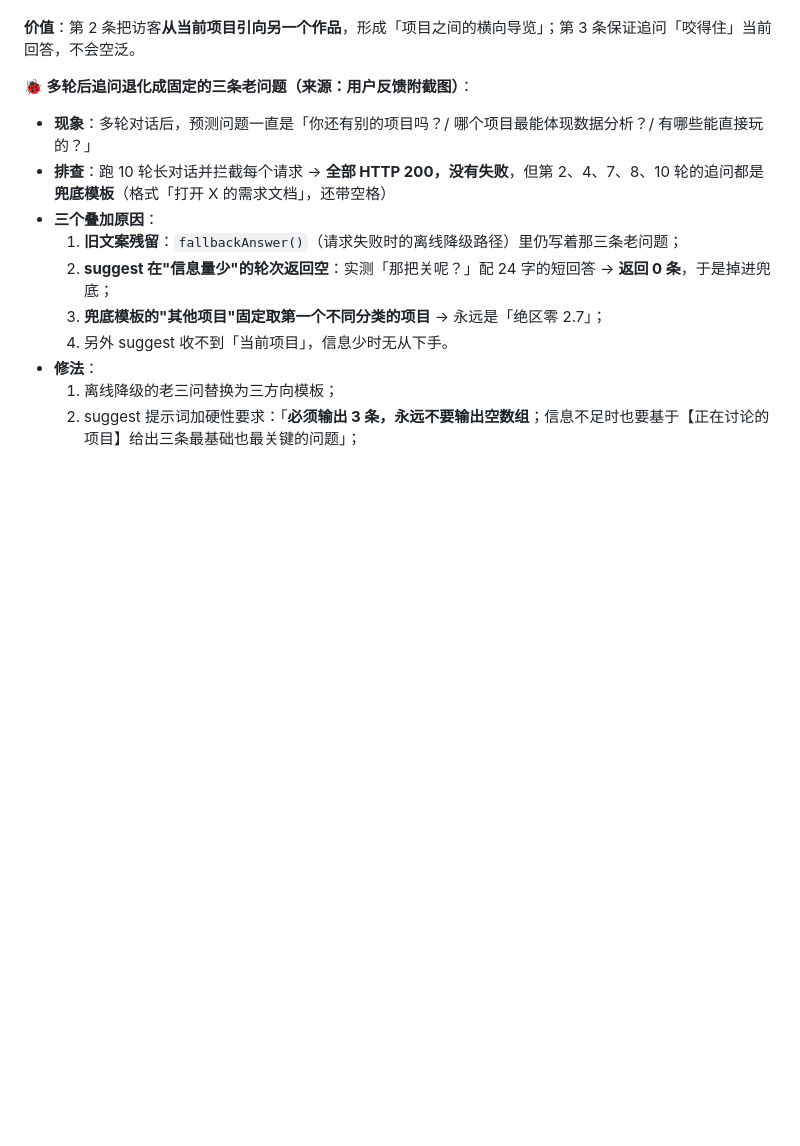
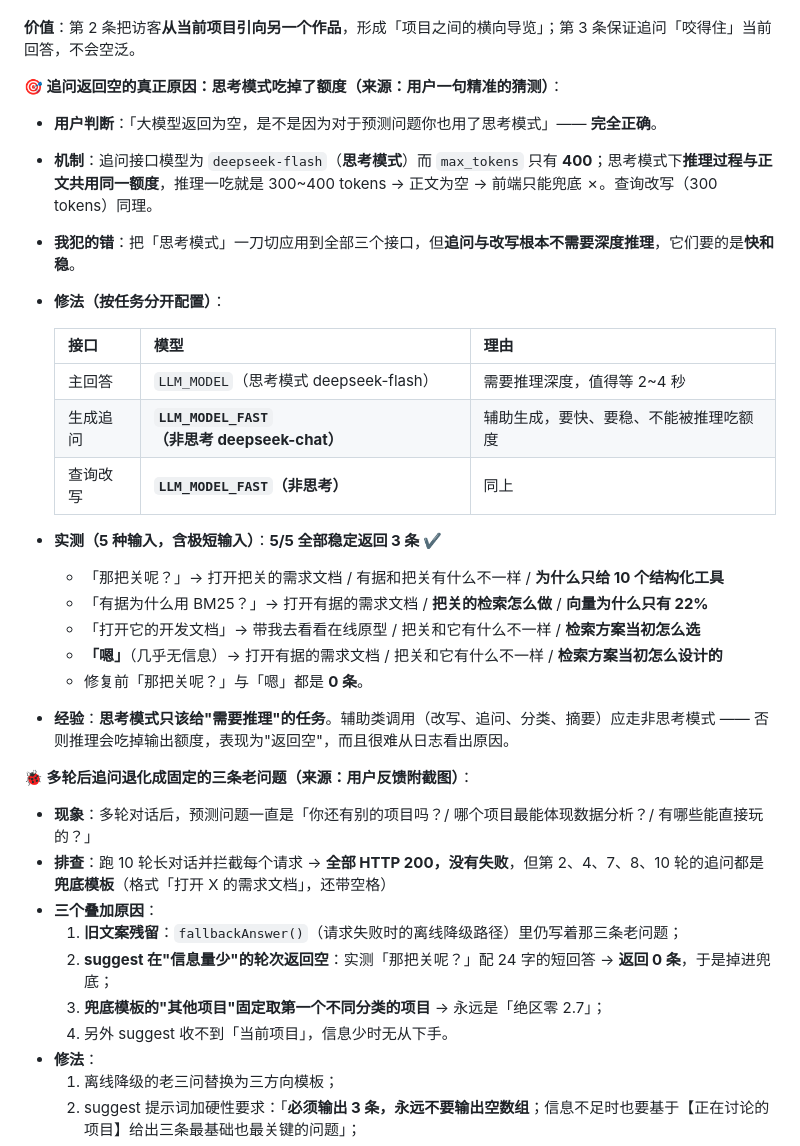
Before and after one commit to xiaolu-fzu/personal-website, a Markdown page: docs/小洄-开发文档.md, the part around the change. Rendered like a GitHub page; blank space fills up the shorter version.

Commit message:
docs: 补记[追问返回空的真因=思考模式吃额度]

```diff
--- a/docs/小洄-开发文档.md
+++ b/docs/小洄-开发文档.md
@@ -182,6 +182,26 @@
 - 背景「真菌星域试玩发现的问题」→ ① 带我去看看在线原型 ② **果宝特攻**那个怎么做 ③ **U1–U4 的优先级**怎么排的。
 
 **价值**：第 2 条把访客**从当前项目引向另一个作品**，形成「项目之间的横向导览」；第 3 条保证追问「咬得住」当前回答，不会空泛。
+
+**🎯 追问返回空的真正原因：思考模式吃掉了额度（来源：用户一句精准的猜测）**：
+- **用户判断**：「大模型返回为空，是不是因为对于预测问题你也用了思考模式」—— **完全正确**。
+- **机制**：追问接口模型为 `deepseek-flash`（**思考模式**）而 `max_tokens` 只有 **400**；思考模式下**推理过程与正文共用同一额度**，推理一吃就是 300~400 tokens → 正文为空 → 前端只能兜底 ✗。查询改写（300 tokens）同理。
+- **我犯的错**：把「思考模式」一刀切应用到全部三个接口，但**追问与改写根本不需要深度推理**，它们要的是**快和稳**。
+- **修法（按任务分开配置）**：
+
+  | 接口 | 模型 | 理由 |
+  |---|---|---|
+  | 主回答 | `LLM_MODEL`（思考模式 deepseek-flash）| 需要推理深度，值得等 2~4 秒 |
+  | 生成追问 | **`LLM_MODEL_FAST`（非思考 deepseek-chat）** | 辅助生成，要快、要稳、不能被推理吃额度 |
+  | 查询改写 | **`LLM_MODEL_FAST`（非思考）** | 同上 |
+
+- **实测（5 种输入，含极短输入）**：**5/5 全部稳定返回 3 条** ✔
+  - 「那把关呢？」→ 打开把关的需求文档 / 有据和把关有什么不一样 / **为什么只给 10 个结构化工具**
+  - 「有据为什么用 BM25？」→ 打开有据的需求文档 / **把关的检索怎么做** / **向量为什么只有 22%**
+  - 「打开它的开发文档」→ 带我去看看在线原型 / 把关和它有什么不一样 / **检索方案当初怎么选**
+  - **「嗯」**（几乎无信息）→ 打开有据的需求文档 / 把关和它有什么不一样 / **检索方案当初怎么设计的**
+  - 修复前「那把关呢？」与「嗯」都是 **0 条**。
+- **经验**：**思考模式只该给"需要推理"的任务**。辅助类调用（改写、追问、分类、摘要）应走非思考模式 —— 否则推理会吃掉输出额度，表现为"返回空"，而且很难从日志看出原因。
 
 **🐞 多轮后追问退化成固定的三条老问题（来源：用户反馈附截图）**：
 - **现象**：多轮对话后，预测问题一直是「你还有别的项目吗？/ 哪个项目最能体现数据分析？/ 有哪些能直接玩的？」
```
